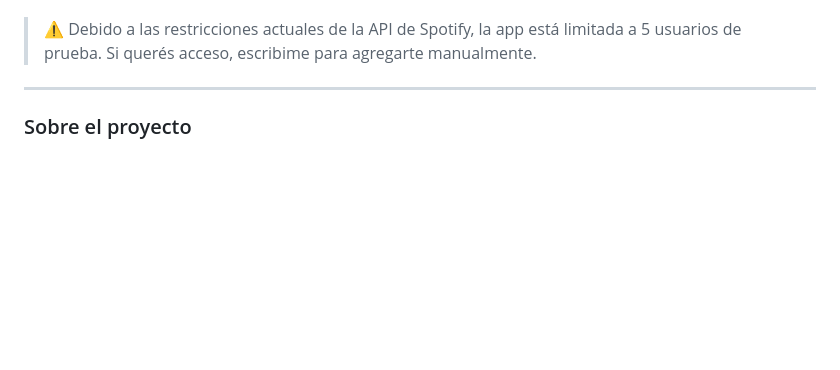
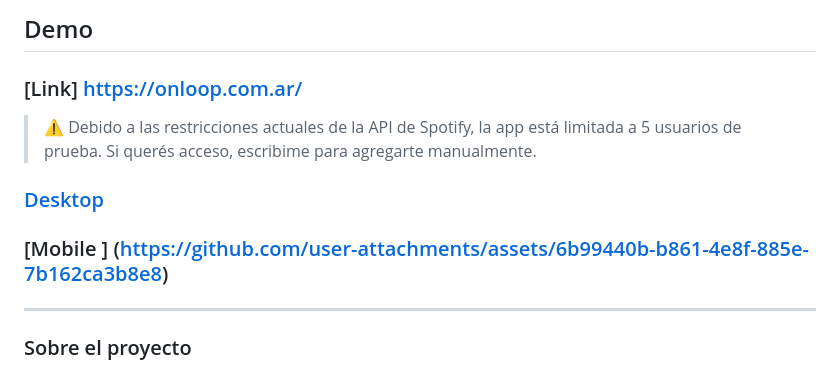
Before and after one commit to valentinabt/OnLoop, a Markdown page: README.md, the part around one of its changes. Rendered like a GitHub page; blank space fills up the shorter version.

```diff
--- a/README.md
+++ b/README.md
@@ -6,6 +6,13 @@ Una aplicación web que muestra tus 10 artistas más escuchados en Spotify ·
 
+## Demo
+
+### [Link] https://onloop.com.ar/
 
 > ⚠️ Debido a las restricciones actuales de la API de Spotify, la app está limitada a 5 usuarios de prueba. Si querés acceso, escribime para agregarte manualmente.
+
+### [Desktop ](https://github.com/user-attachments/assets/49ea0cf6-6421-469f-9f4d-d9db575ecf11)
+
+### [Mobile ] (https://github.com/user-attachments/assets/6b99440b-b861-4e8f-885e-7b162ca3b8e8)
 
 ---
 
```
Also changed, not shown: other parts of README.md (+1 -1 lines).
